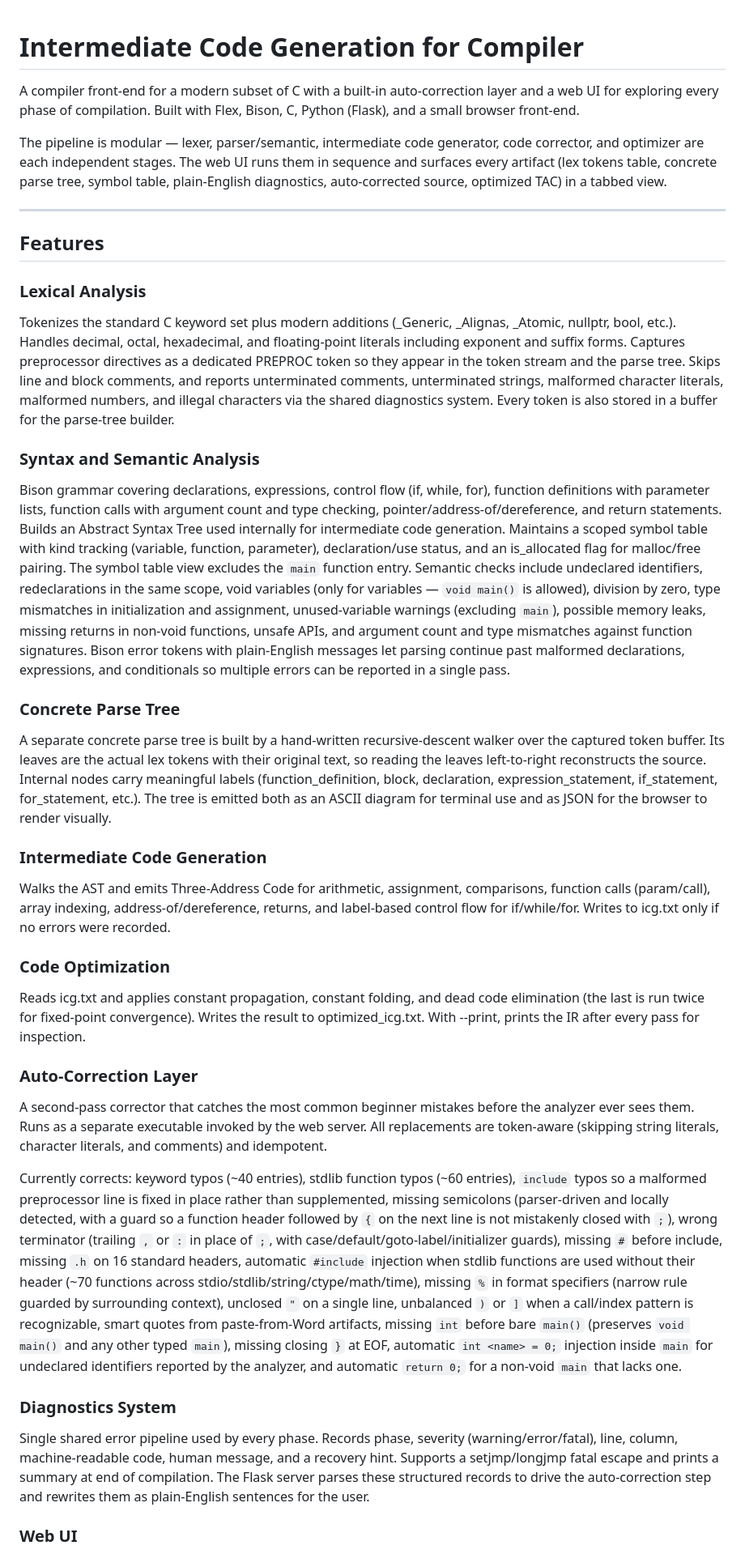
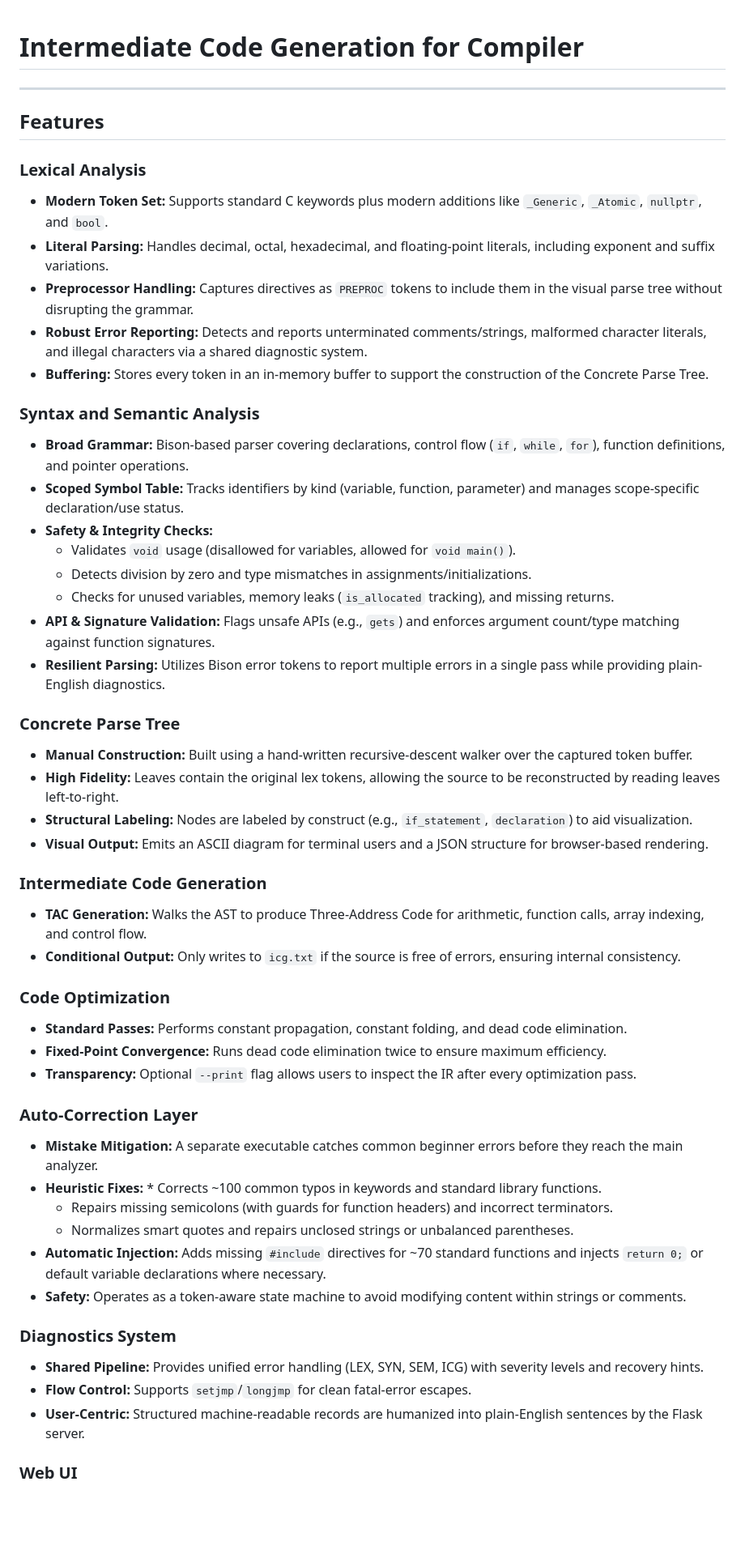
Before and after one commit to SoulDeplane/Intermediate-Code-Generation-for-Compiler, a Markdown page: README.md, the part around one of its changes. Shown at 81% size. GitHub-like rendering; blank space fills up the shorter version.

```diff
--- a/README.md
+++ b/README.md
@@ -1,34 +1,52 @@
 # Intermediate Code Generation for Compiler
-
-A compiler front-end for a modern subset of C with a built-in auto-correction layer and a web UI for exploring every phase of compilation. Built with Flex, Bison, C, Python (Flask), and a small browser front-end.
-
-The pipeline is modular — lexer, parser/semantic, intermediate code generator, code corrector, and optimizer are each independent stages. The web UI runs them in sequence and surfaces every artifact (lex tokens table, concrete parse tree, symbol table, plain-English diagnostics, auto-corrected source, optimized TAC) in a tabbed view.
 
 ---
 
 ## Features
 
 ### Lexical Analysis
-Tokenizes the standard C keyword set plus modern additions (_Generic, _Alignas, _Atomic, nullptr, bool, etc.). Handles decimal, octal, hexadecimal, and floating-point literals including exponent and suffix forms. Captures preprocessor directives as a dedicated PREPROC token so they appear in the token stream and the parse tree. Skips line and block comments, and reports unterminated comments, unterminated strings, malformed character literals, malformed numbers, and illegal characters via the shared diagnostics system. Every token is also stored in a buffer for the parse-tree builder.
+* **Modern Token Set:** Supports standard C keywords plus modern additions like `_Generic`, `_Atomic`, `nullptr`, and `bool`.
+* **Literal Parsing:** Handles decimal, octal, hexadecimal, and floating-point literals, including exponent and suffix variations.
+* **Preprocessor Handling:** Captures directives as `PREPROC` tokens to include them in the visual parse tree without disrupting the grammar.
+* **Robust Error Reporting:** Detects and reports unterminated comments/strings, malformed character literals, and illegal characters via a shared diagnostic system.
+* **Buffering:** Stores every token in an in-memory buffer to support the construction of the Concrete Parse Tree.
 
 ### Syntax and Semantic Analysis
-Bison grammar covering declarations, expressions, control flow (if, while, for), function definitions with parameter lists, function calls with argument count and type checking, pointer/address-of/dereference, and return statements. Builds an Abstract Syntax Tree used internally for intermediate code generation. Maintains a scoped symbol table with kind tracking (variable, function, parameter), declaration/use status, and an is_allocated flag for malloc/free pairing. The symbol table view excludes the `main` function entry. Semantic checks include undeclared identifiers, redeclarations in the same scope, void variables (only for variables — `void main()` is allowed), division by zero, type mismatches in initialization and assignment, unused-variable warnings (excluding `main`), possible memory leaks, missing returns in non-void functions, unsafe APIs, and argument count and type mismatches against function signatures. Bison error tokens with plain-English messages let parsing continue past malformed declarations, expressions, and conditionals so multiple errors can be reported in a single pass.
+* **Broad Grammar:** Bison-based parser covering declarations, control flow (`if`, `while`, `for`), function definitions, and pointer operations.
+* **Scoped Symbol Table:** Tracks identifiers by kind (variable, function, parameter) and manages scope-specific declaration/use status.
+* **Safety & Integrity Checks:**
+    * Validates `void` usage (disallowed for variables, allowed for `void main()`).
+    * Detects division by zero and type mismatches in assignments/initializations.
+    * Checks for unused variables, memory leaks (`is_allocated` tracking), and missing returns.
+* **API & Signature Validation:** Flags unsafe APIs (e.g., `gets`) and enforces argument count/type matching against function signatures.
+* **Resilient Parsing:** Utilizes Bison error tokens to report multiple errors in a single pass while providing plain-English diagnostics.
 
 ### Concrete Parse Tree
-A separate concrete parse tree is built by a hand-written recursive-descent walker over the captured token buffer. Its leaves are the actual lex tokens with their original text, so reading the leaves left-to-right reconstructs the source. Internal nodes carry meaningful labels (function_definition, block, declaration, expression_statement, if_statement, for_statement, etc.). The tree is emitted both as an ASCII diagram for terminal use and as JSON for the browser to render visually.
+* **Manual Construction:** Built using a hand-written recursive-descent walker over the captured token buffer.
+* **High Fidelity:** Leaves contain the original lex tokens, allowing the source to be reconstructed by reading leaves left-to-right.
+* **Structural Labeling:** Nodes are labeled by construct (e.g., `if_statement`, `declaration`) to aid visualization.
+* **Visual Output:** Emits an ASCII diagram for terminal users and a JSON structure for browser-based rendering.
 
 ### Intermediate Code Generation
-Walks the AST and emits Three-Address Code for arithmetic, assignment, comparisons, function calls (param/call), array indexing, address-of/dereference, returns, and label-based control flow for if/while/for. Writes to icg.txt only if no errors were recorded.
+* **TAC Generation:** Walks the AST to produce Three-Address Code for arithmetic, function calls, array indexing, and control flow.
+* **Conditional Output:** Only writes to `icg.txt` if the source is free of errors, ensuring internal consistency.
 
 ### Code Optimization
-Reads icg.txt and applies constant propagation, constant folding, and dead code elimination (the last is run twice for fixed-point convergence). Writes the result to optimized_icg.txt. With --print, prints the IR after every pass for inspection.
+* **Standard Passes:** Performs constant propagation, constant folding, and dead code elimination.
+* **Fixed-Point Convergence:** Runs dead code elimination twice to ensure maximum efficiency.
+* **Transparency:** Optional `--print` flag allows users to inspect the IR after every optimization pass.
 
 ### Auto-Correction Layer
-A second-pass corrector that catches the most common beginner mistakes before the analyzer ever sees them. Runs as a separate executable invoked by the web server. All replacements are token-aware (skipping string literals, character literals, and comments) and idempotent.
-
-Currently corrects: keyword typos (~40 entries), stdlib function typos (~60 entries), `include` typos so a malformed preprocessor line is fixed in place rather than supplemented, missing semicolons (parser-driven and locally detected, with a guard so a function header followed by `{` on the next line is not mistakenly closed with `;`), wrong terminator (trailing `,` or `:` in place of `;`, with case/default/goto-label/initializer guards), missing `#` before include, missing `.h` on 16 standard headers, automatic `#include` injection when stdlib functions are used without their header (~70 functions across stdio/stdlib/string/ctype/math/time), missing `%` in format specifiers (narrow rule guarded by surrounding context), unclosed `"` on a single line, unbalanced `)` or `]` when a call/index pattern is recognizable, smart quotes from paste-from-Word artifacts, missing `int` before bare `main()` (preserves `void main()` and any other typed `main`), missing closing `}` at EOF, automatic `int <name> = 0;` injection inside `main` for undeclared identifiers reported by the analyzer, and automatic `return 0;` for a non-void `main` that lacks one.
+* **Mistake Mitigation:** A separate executable catches common beginner errors before they reach the main analyzer.
+* **Heuristic Fixes:** * Corrects ~100 common typos in keywords and standard library functions.
+    * Repairs missing semicolons (with guards for function headers) and incorrect terminators.
+    * Normalizes smart quotes and repairs unclosed strings or unbalanced parentheses.
+* **Automatic Injection:** Adds missing `#include` directives for ~70 standard functions and injects `return 0;` or default variable declarations where necessary.
+* **Safety:** Operates as a token-aware state machine to avoid modifying content within strings or comments.
 
 ### Diagnostics System
-Single shared error pipeline used by every phase. Records phase, severity (warning/error/fatal), line, column, machine-readable code, human message, and a recovery hint. Supports a setjmp/longjmp fatal escape and prints a summary at end of compilation. The Flask server parses these structured records to drive the auto-correction step and rewrites them as plain-English sentences for the user.
+* **Shared Pipeline:** Provides unified error handling (LEX, SYN, SEM, ICG) with severity levels and recovery hints.
+* **Flow Control:** Supports `setjmp`/`longjmp` for clean fatal-error escapes.
+* **User-Centric:** Structured machine-readable records are humanized into plain-English sentences by the Flask server.
 
 ### Web UI
```
Also changed, not shown: other parts of README.md (+17 -22 lines).
